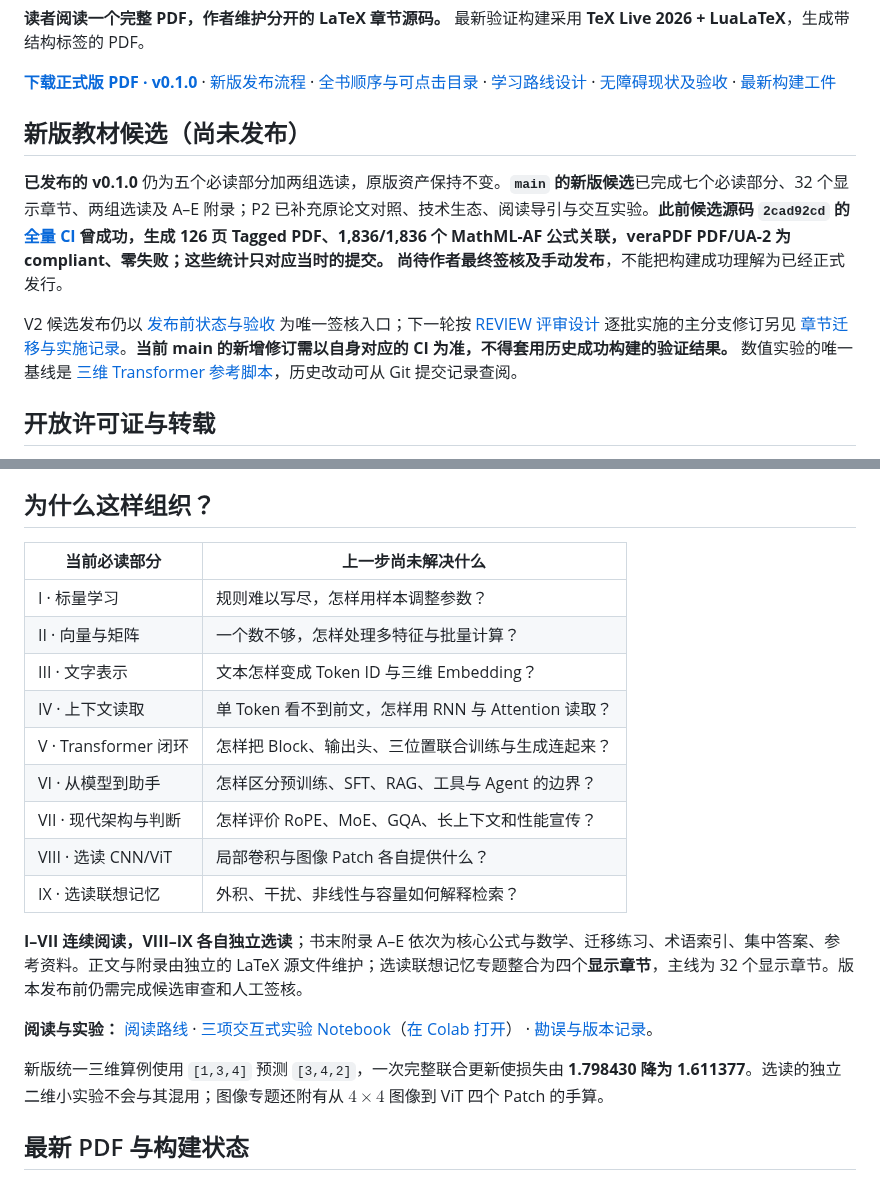
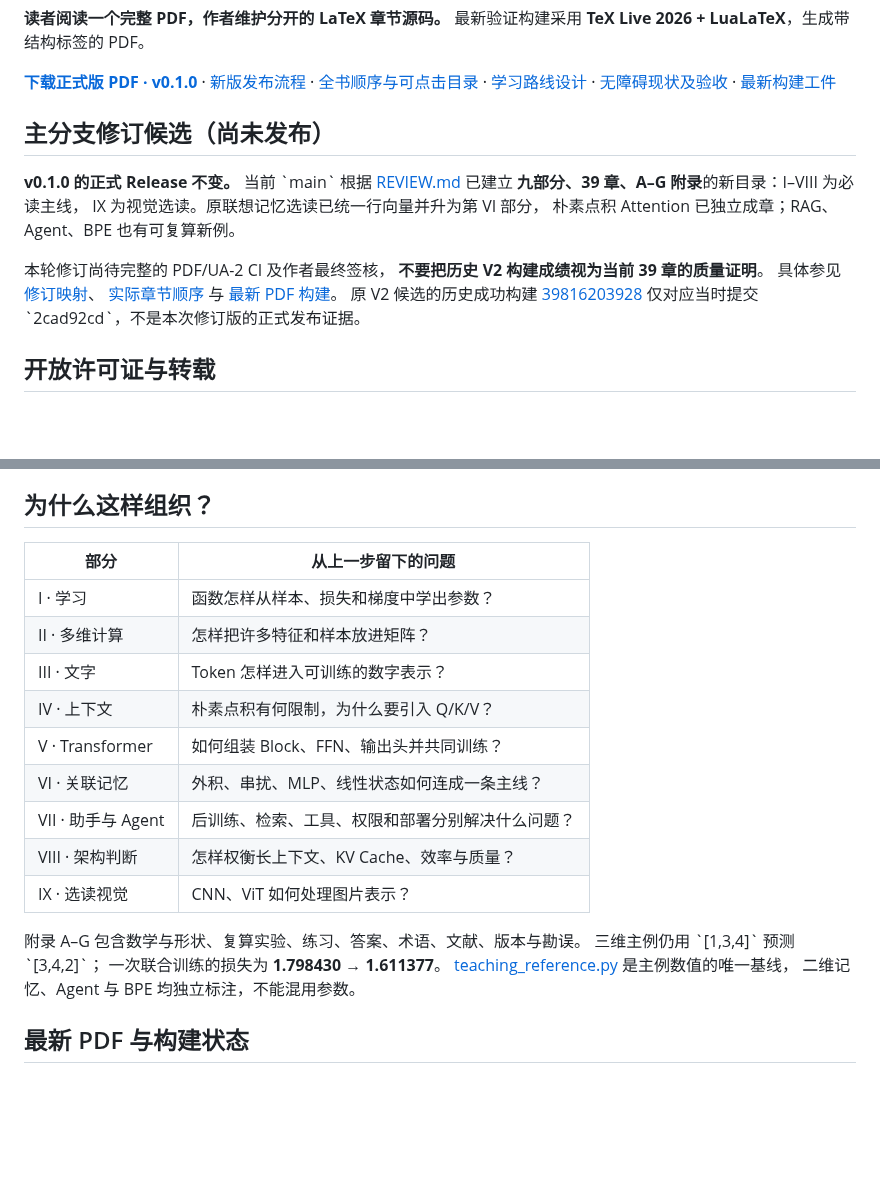
Before and after one commit to CoCoThink/ai-by-intuition, a Markdown page: README.md, 2 parts joined by grey strips. GitHub-like rendering; blank space fills up the shorter version.

```diff
--- a/README.md
+++ b/README.md
@@ -8,11 +8,22 @@
 
 [**下载正式版 PDF · v0.1.0**](https://github.com/CoCoThink/ai-by-intuition/releases/tag/v0.1.0) · [新版发布流程](docs/PUBLISHING.md) · [全书顺序与可点击目录](book/README.md) · [学习路线设计](ROADMAP.md) · [无障碍现状及验收](docs/ACCESSIBILITY.md) · [最新构建工件](https://github.com/CoCoThink/ai-by-intuition/actions/workflows/build-latex.yml)
 
-## 新版教材候选（尚未发布）
+## 主分支修订候选（尚未发布）
 
-**已发布的 v0.1.0** 仍为五个必读部分加两组选读，原版资产保持不变。**`main` 的新版候选**已完成七个必读部分、32 个显示章节、两组选读及 A–E 附录；P2 已补充原论文对照、技术生态、阅读导引与交互实验。**此前候选源码 `2cad92cd` 的 [全量 CI](https://github.com/CoCoThink/ai-by-intuition/actions/runs/39816203928) 曾成功，生成 126 页 Tagged PDF、1,836/1,836 个 MathML-AF 公式关联，veraPDF PDF/UA-2 为 compliant、零失败；这些统计只对应当时的提交。** **尚待作者最终签核及手动发布**，不能把构建成功理解为已经正式发行。
+**v0.1.0 的正式 Release 不变。**
+当前 \`main\` 根据 [REVIEW.md](docs/REVIEW.md) 已建立
+**九部分、39 章、A–G 附录**的新目录：I–VIII 为必读主线，
+IX 为视觉选读。原联想记忆选读已统一行向量并升为第 VI 部分，
+朴素点积 Attention 已独立成章；RAG、Agent、BPE 也有可复算新例。
 
-V2 候选发布仍以 [发布前状态与验收](docs/V2_RELEASE_READINESS.md) 为唯一签核入口；下一轮按 [REVIEW 评审设计](docs/REVIEW.md) 逐批实施的主分支修订另见 [章节迁移与实施记录](docs/CHAPTER_MAPPING.md)。**当前 main 的新增修订需以自身对应的 CI 为准，不得套用历史成功构建的验证结果。** 数值实验的唯一基线是 [三维 Transformer 参考脚本](scripts/teaching_reference.py)，历史改动可从 Git 提交记录查阅。
+本轮修订尚待完整的 PDF/UA-2 CI 及作者最终签核，
+**不要把历史 V2 构建成绩视为当前 39 章的质量证明**。
+具体参见 [修订映射](docs/CHAPTER_MAPPING.md)、
+[实际章节顺序](book/README.md) 与
+[最新 PDF 构建](https://github.com/CoCoThink/ai-by-intuition/actions/workflows/build-latex.yml)。
+原 V2 候选的历史成功构建
+[39816203928](https://github.com/CoCoThink/ai-by-intuition/actions/runs/39816203928)
+仅对应当时提交 \`2cad92cd\`，不是本次修订版的正式发布证据。
 
 ## 开放许可证与转载
 
@@ -26,23 +37,23 @@ V2 候选发布仍以 [发布前状态与验收](docs/V2_RELEASE_READINESS.md)
 
 ## 为什么这样组织？
 
-| 当前必读部分 | 上一步尚未解决什么 |
+| 部分 | 从上一步留下的问题 |
 |---|---|
-| I · 标量学习 | 规则难以写尽，怎样用样本调整参数？ |
-| II · 向量与矩阵 | 一个数不够，怎样处理多特征与批量计算？ |
-| III · 文字表示 | 文本怎样变成 Token ID 与三维 Embedding？ |
-| IV · 上下文读取 | 单 Token 看不到前文，怎样用 RNN 与 Attention 读取？ |
-| V · Transformer 闭环 | 怎样把 Block、输出头、三位置联合训练与生成连起来？ |
-| VI · 从模型到助手 | 怎样区分预训练、SFT、RAG、工具与 Agent 的边界？ |
-| VII · 现代架构与判断 | 怎样评价 RoPE、MoE、GQA、长上下文和性能宣传？ |
-| VIII · 选读 CNN/ViT | 局部卷积与图像 Patch 各自提供什么？ |
-| IX · 选读联想记忆 | 外积、干扰、非线性与容量如何解释检索？ |
+| I · 学习 | 函数怎样从样本、损失和梯度中学出参数？ |
+| II · 多维计算 | 怎样把许多特征和样本放进矩阵？ |
+| III · 文字 | Token 怎样进入可训练的数字表示？ |
+| IV · 上下文 | 朴素点积有何限制，为什么要引入 Q/K/V？ |
+| V · Transformer | 如何组装 Block、FFN、输出头并共同训练？ |
+| VI · 关联记忆 | 外积、串扰、MLP、线性状态如何连成一条主线？ |
+| VII · 助手与 Agent | 后训练、检索、工具、权限和部署分别解决什么问题？ |
+| VIII · 架构判断 | 怎样权衡长上下文、KV Cache、效率与质量？ |
+| IX · 选读视觉 | CNN、ViT 如何处理图片表示？ |
 
-**I–VII 连续阅读，VIII–IX 各自独立选读**；书末附录 A–E 依次为核心公式与数学、迁移练习、术语索引、集中答案、参考资料。正文与附录由独立的 LaTeX 源文件维护；选读联想记忆专题整合为四个**显示章节**，主线为 32 个显示章节。版本发布前仍需完成候选审查和人工签核。
-
-**阅读与实验：** [阅读路线](book/chapters/00g-reading-routes.tex) · [三项交互式实验 Notebook](notebooks/p2-interactive-intuitions.ipynb)（[在 Colab 打开](https://colab.research.google.com/github/CoCoThink/ai-by-intuition/blob/main/notebooks/p2-interactive-intuitions.ipynb)） · [勘误与版本记录](docs/ERRATA.md)。
-
-新版统一三维算例使用 `[1,3,4]` 预测 `[3,4,2]`，一次完整联合更新使损失由 **1.798430 降为 1.611377**。选读的独立二维小实验不会与其混用；图像专题还附有从 $4\times4$ 图像到 ViT 四个 Patch 的手算。
+附录 A–G 包含数学与形状、复算实验、练习、答案、术语、文献、版本与勘误。
+三维主例仍用 \`[1,3,4]\` 预测 \`[3,4,2]\`；
+一次联合训练的损失为 **1.798430 → 1.611377**。
+[teaching_reference.py](scripts/teaching_reference.py) 是主例数值的唯一基线，
+二维记忆、Agent 与 BPE 均独立标注，不能混用参数。
 
 ## 最新 PDF 与构建状态
 
```
Also changed, not shown: ROADMAP.md (+17 -17 lines), book/README.md (+52 -35 lines).
